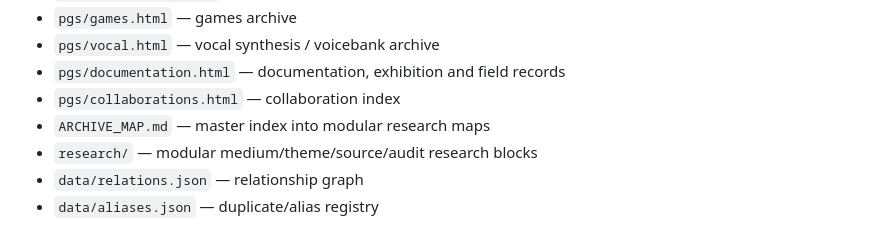
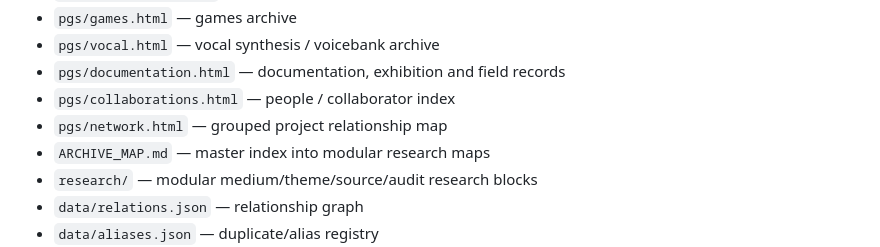
Before and after one commit to ilyaminineli/eli_lab-archive, a Markdown page: README.md, the part around the change. GitHub-like rendering.

Commit message:
Update archive architecture documentation for refined directories

```diff
--- a/README.md
+++ b/README.md
@@ -17,7 +17,8 @@ Personal digital archive for multidisciplinary work by eli_lab.
 - `pgs/games.html` — games archive
 - `pgs/vocal.html` — vocal synthesis / voicebank archive
 - `pgs/documentation.html` — documentation, exhibition and field records
-- `pgs/collaborations.html` — collaboration index
+- `pgs/collaborations.html` — people / collaborator index
+- `pgs/network.html` — grouped project relationship map
 - `ARCHIVE_MAP.md` — master index into modular research maps
 - `research/` — modular medium/theme/source/audit research blocks
 - `data/relations.json` — relationship graph
```
